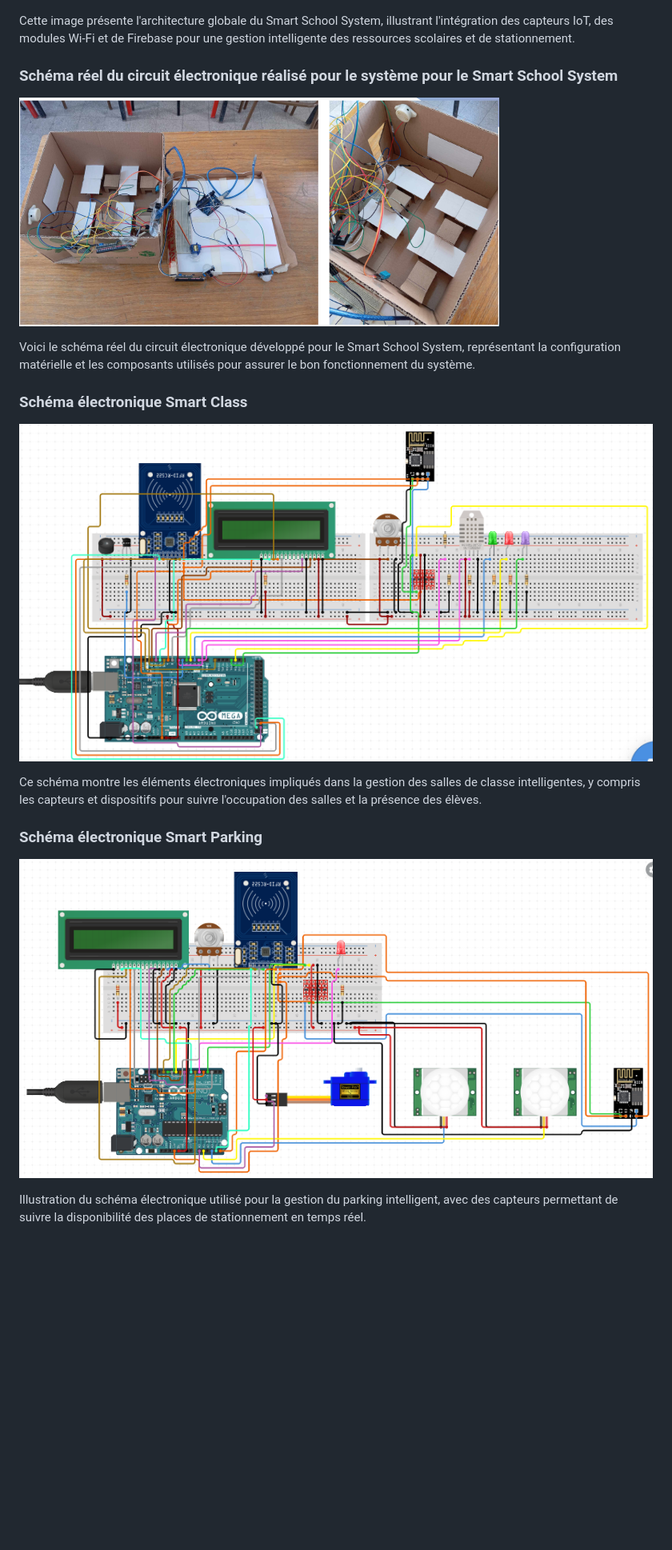
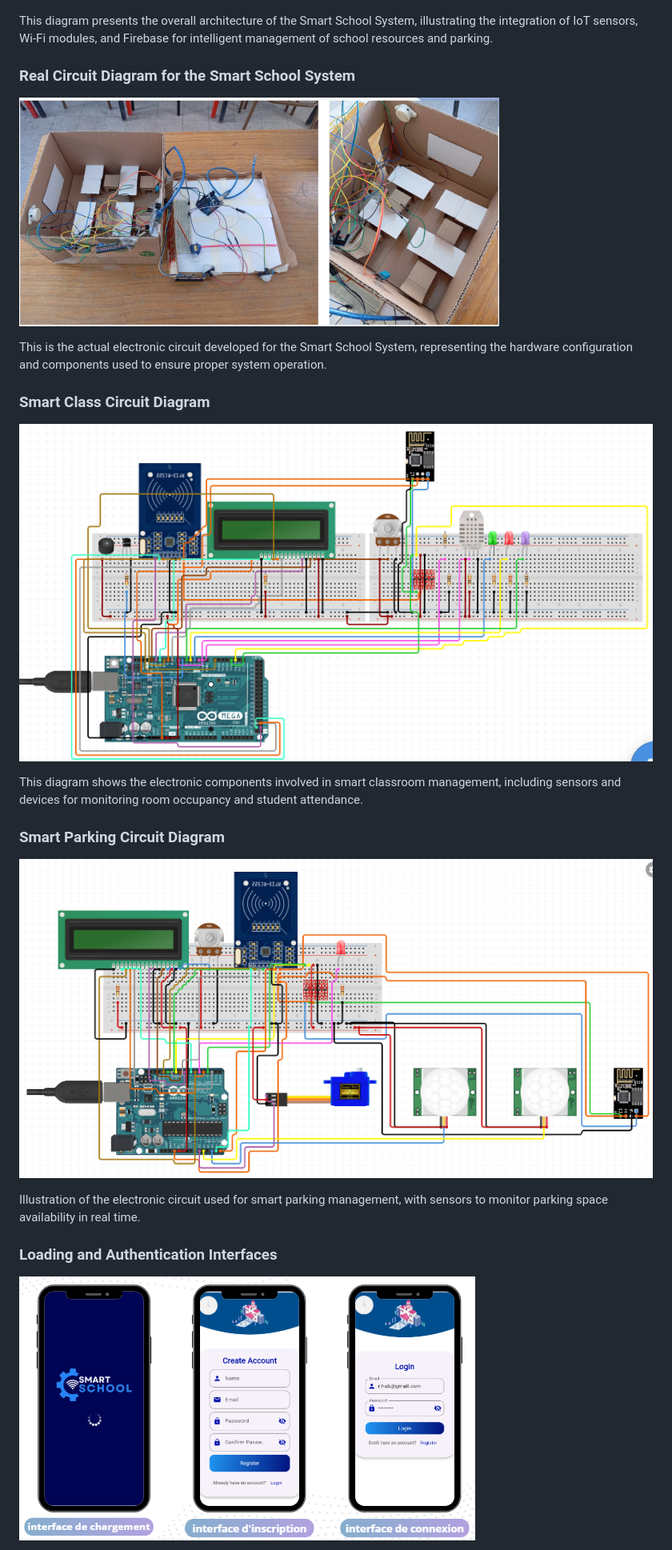
Before and after one commit to rihabcherni/IOT-Smart-School, a Markdown page: README.md, the part around the change printed below. Shown: that part at 80% size. Drawn GitHub-style; blank space fills up the shorter version.

```diff
--- a/README.md
+++ b/README.md
@@ -40,21 +40,23 @@ L’architecture du système inclut les éléments suivants :
 ### Smart School System Architecture
 ![Smart School System Architecture](img/Architecture.PNG)
 
-Cette image présente l'architecture globale du Smart School System, illustrant l'intégration des capteurs IoT, des modules Wi-Fi et de Firebase pour une gestion intelligente des ressources scolaires et de stationnement.
+This diagram presents the overall architecture of the Smart School System, illustrating the integration of IoT sensors, Wi-Fi modules, and Firebase for intelligent management of school resources and parking.
 
-### Schéma réel du circuit électronique réalisé pour le système pour le Smart School System
+### Real Circuit Diagram for the Smart School System
+![Real Circuit Diagram](img/reel.PNG)
 
-![Schéma réel du circuit électronique réalisé pour le système](img/reel.PNG)
+This is the actual electronic circuit developed for the Smart School System, representing the hardware configuration and components used to ensure proper system operation.
 
-Voici le schéma réel du circuit électronique développé pour le Smart School System, représentant la configuration matérielle et les composants utilisés pour assurer le bon fonctionnement du système.
+### Smart Class Circuit Diagram
+![Smart Class Circuit Diagram](Schéma_électronique_Smart_Class.PNG)
 
-### Schéma électronique Smart Class
-![Schéma électronique Smart Class](Schéma_électronique_Smart_Class.PNG)
+This diagram shows the electronic components involved in smart classroom management, including sensors and devices for monitoring room occupancy and student attendance.
 
-Ce schéma montre les éléments électroniques impliqués dans la gestion des salles de classe intelligentes, y compris les capteurs et dispositifs pour suivre l'occupation des salles et la présence des élèves.
+### Smart Parking Circuit Diagram
+![Smart Parking Circuit Diagram](Schéma_électronique_Smart_Parking.PNG)
 
-### Schéma électronique Smart Parking
-![Schéma électronique Smart Parking](Schéma_électronique_Smart_Parking.PNG)
+Illustration of the electronic circuit used for smart parking management, with sensors to monitor parking space availability in real time.
 
-Illustration du schéma électronique utilisé pour la gestion du parking intelligent, avec des capteurs permettant de suivre la disponibilité des places de stationnement en temps réel.
+### Loading and Authentication Interfaces
+![Loading and Authentication Interfaces](img/i1.PNG)
 
```
Also changed, not shown: other parts of README.md (+37 -45 lines).
